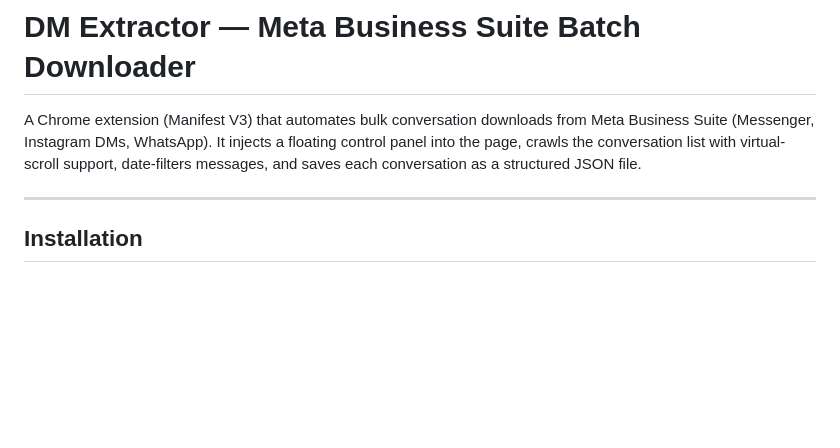
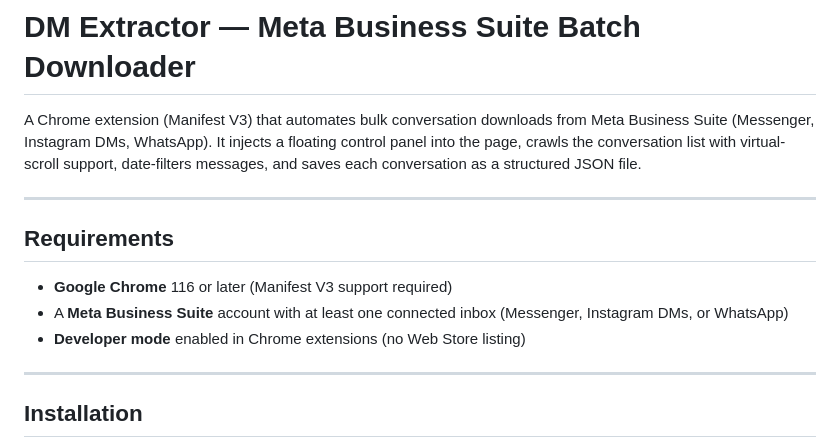
Before and after one commit to tatuliusi/dm_extractor_extension, a Markdown page: README.md, the part around the change. GitHub-like rendering; blank space fills up the shorter version.

Commit message:
docs: add Requirements section to README
Co-Authored-By: Claude Sonnet 4.6 <noreply@anthropic.com>

```diff
--- a/README.md
+++ b/README.md
@@ -2,6 +2,14 @@
 
 A Chrome extension (Manifest V3) that automates bulk conversation downloads from Meta Business Suite (Messenger, Instagram DMs, WhatsApp). It injects a floating control panel into the page, crawls the conversation list with virtual-scroll support, date-filters messages, and saves each conversation as a structured JSON file.
 
+
+---
+
+## Requirements
+
+- **Google Chrome** 116 or later (Manifest V3 support required)
+- A **Meta Business Suite** account with at least one connected inbox (Messenger, Instagram DMs, or WhatsApp)
+- **Developer mode** enabled in Chrome extensions (no Web Store listing)
 
 ---
 
```
